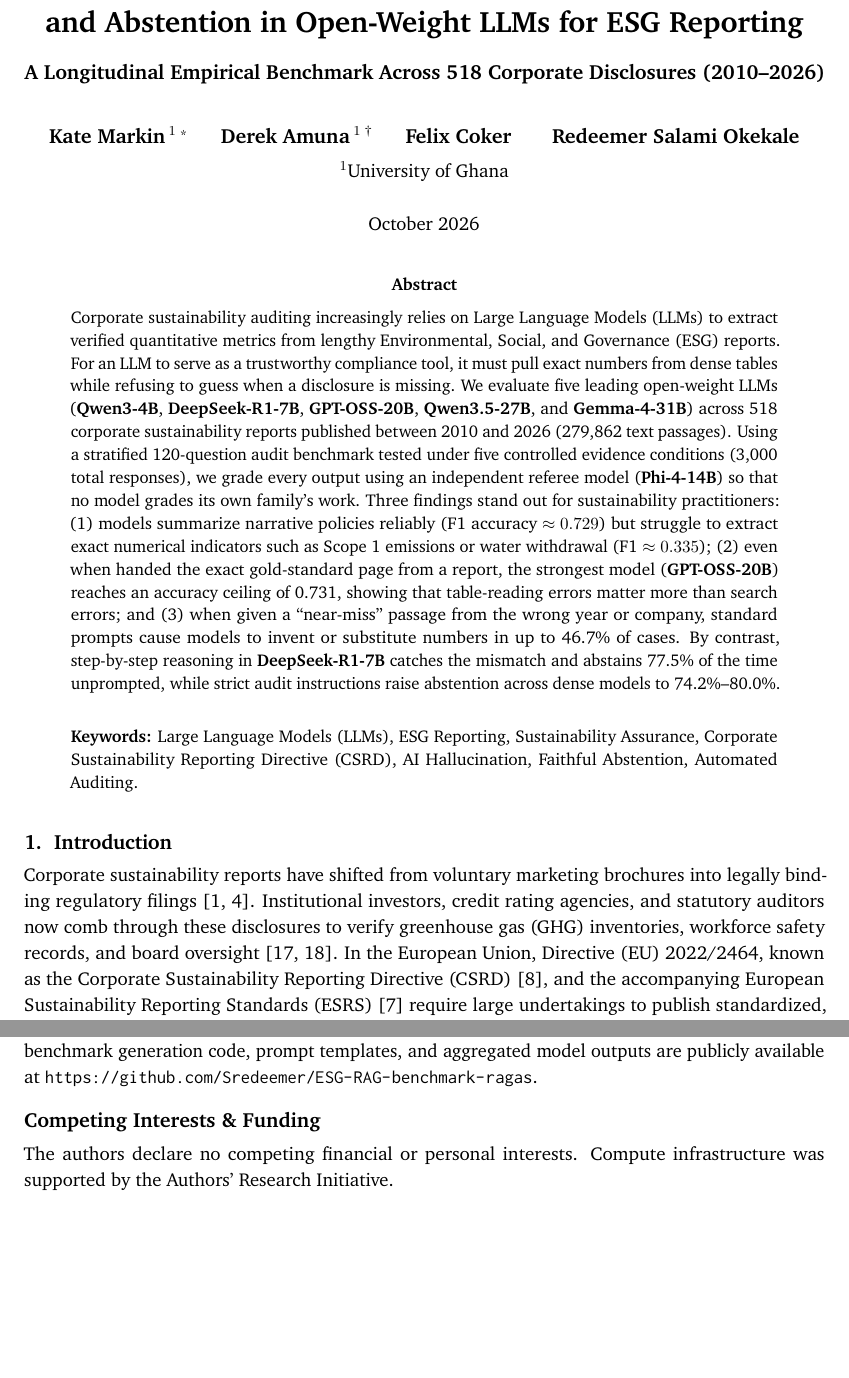
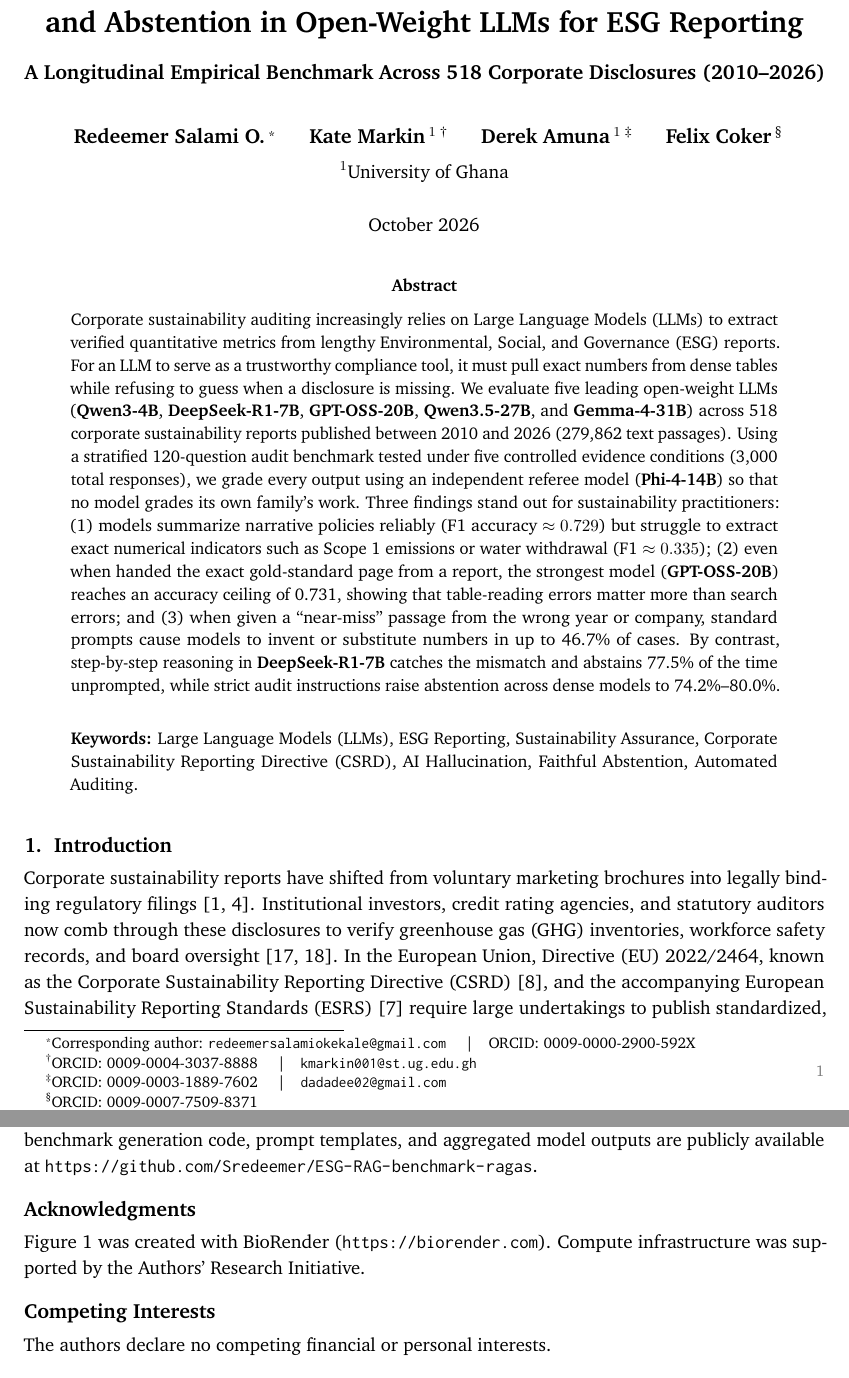
Before and after one commit to Sredeemer/ESG-RAG-benchmark-ragas, a LaTeX paper (paper/main.tex): two parts of pages 1 and 19 of 20, joined at a grey line, cut so that both start at the same text, the shorter picture padded with empty space. Compiled offline with pdfLaTeX.

Commit message:
Update Figure 1 with BioRender graphic, reorder author block, add BioRender acknowledgment, resolve voids and dashes across 20-page camera-ready manuscript

```diff
--- a/paper/main.tex
+++ b/paper/main.tex
@@ -103,7 +103,7 @@
 
 % --- Citations & Hyperlinks ---
 \usepackage[numbers,sort&compress,square]{natbib}
-\setlength{\bibsep}{2.8pt}
+\setlength{\bibsep}{1.2pt}
 \usepackage[colorlinks=true,linkcolor=black,citecolor=black,urlcolor=black]{hyperref}
 
 \begin{document}
@@ -115,10 +115,10 @@
 \large A Longitudinal Empirical Benchmark Across 518 Corporate Disclosures (2010--2026)}
 
 \author{
-  \textbf{Kate Markin}\,$^{1}$\,\thanks{Corresponding author: \href{mailto:kmarkin001@st.ug.edu.gh}{\texttt{kmarkin001@st.ug.edu.gh}} \quad\textbar\quad ORCID: \href{https://orcid.org/0009-0004-3037-8888}{0009-0004-3037-8888}}\qquad
-  \textbf{Derek Amuna}\,$^{1}$\,\thanks{\href{mailto:dadadee02@gmail.com}{\texttt{dadadee02@gmail.com}} \quad\textbar\quad ORCID: \href{https://orcid.org/0009-0003-1889-7602}{0009-0003-1889-7602}}\qquad
-  \textbf{Felix Coker}\qquad
-  \textbf{Redeemer Salami Okekale}\\[0.8ex]
+  \textbf{Redeemer Salami O.}\,\thanks{Corresponding author: \href{mailto:redeemersalamiokekale@gmail.com}{\texttt{redeemersalamiokekale@gmail.com}} \quad\textbar\quad ORCID: \href{https://orcid.org/0009-0000-2900-592X}{0009-0000-2900-592X}}\qquad
+  \textbf{Kate Markin}\,$^{1}$\,\thanks{ORCID: \href{https://orcid.org/0009-0004-3037-8888}{0009-0004-3037-8888} \quad\textbar\quad \href{mailto:kmarkin001@st.ug.edu.gh}{\texttt{kmarkin001@st.ug.edu.gh}}}\qquad
+  \textbf{Derek Amuna}\,$^{1}$\,\thanks{ORCID: \href{https://orcid.org/0009-0003-1889-7602}{0009-0003-1889-7602} \quad\textbar\quad \href{mailto:dadadee02@gmail.com}{\texttt{dadadee02@gmail.com}}}\qquad
+  \textbf{Felix Coker}\,\thanks{ORCID: \href{https://orcid.org/0009-0007-7509-8371}{0009-0007-7509-8371}}\\[0.8ex]
   $^{1}$\normalsize University of Ghana
 }
 \date{\normalsize October 2026}
@@ -465,8 +465,11 @@ Three extensions will build on this benchmark: (1) integrating multimodal vision
 \section*{Data and Code Availability}
 To support independent research and future sustainability benchmarking, all evaluation scripts, benchmark generation code, prompt templates, and aggregated model outputs are publicly available at \url{https://github.com/Sredeemer/ESG-RAG-benchmark-ragas}.
 
-\section*{Competing Interests \& Funding}
-The authors declare no competing financial or personal interests. Compute infrastructure was supported by the Authors' Research Initiative.
+\section*{Acknowledgments}
+Figure~\ref{fig:architecture} was created with BioRender (\url{https://biorender.com}). Compute infrastructure was supported by the Authors' Research Initiative.
+
+\section*{Competing Interests}
+The authors declare no competing financial or personal interests.
 
 \bibliographystyle{plainnat}
 \bibliography{main}
```
Also changed, not shown: paper/tables/table2_hyperparameters.tex (+2 -1 lines), paper/tables/table4_qtype_era_pillar.tex (+2 -2 lines), paper/tables/table5_qualitative_audit_cases.tex (+2 -1 lines), outputs/figures/fig1_rag_architecture.pdf, outputs/figures/fig1_rag_architecture.png, paper/figures/fig1_rag_architecture.pdf, paper/figures/fig1_rag_architecture.png, paper/main.pdf, paper/main.tex (16 more changed lines), 1 other file.
